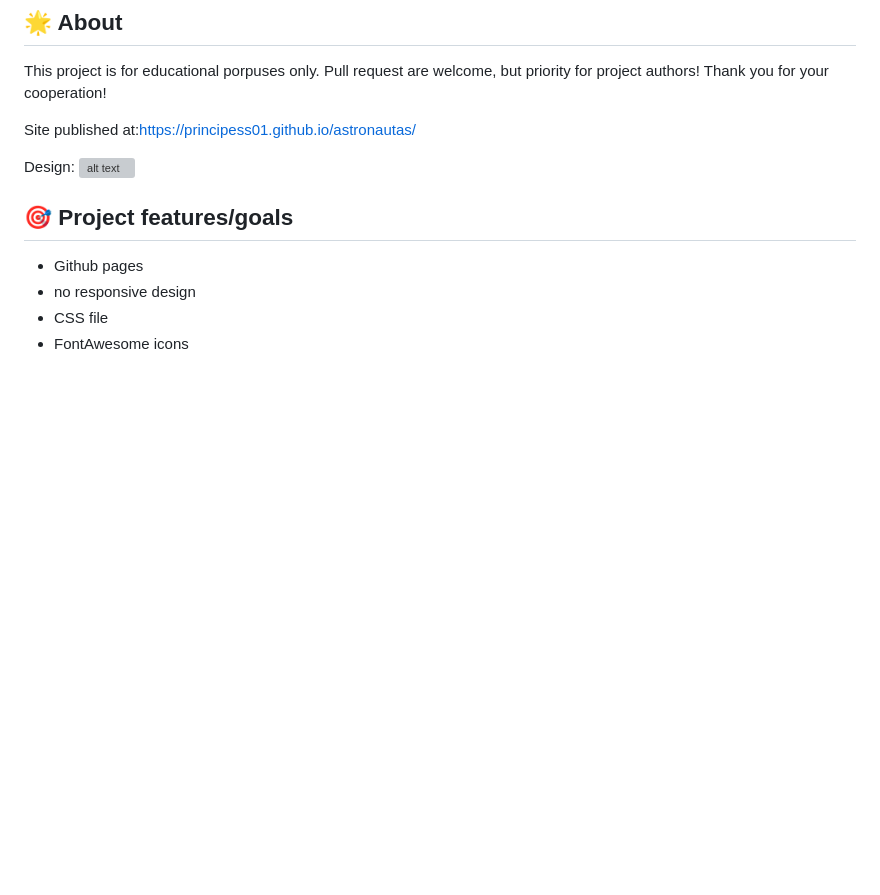
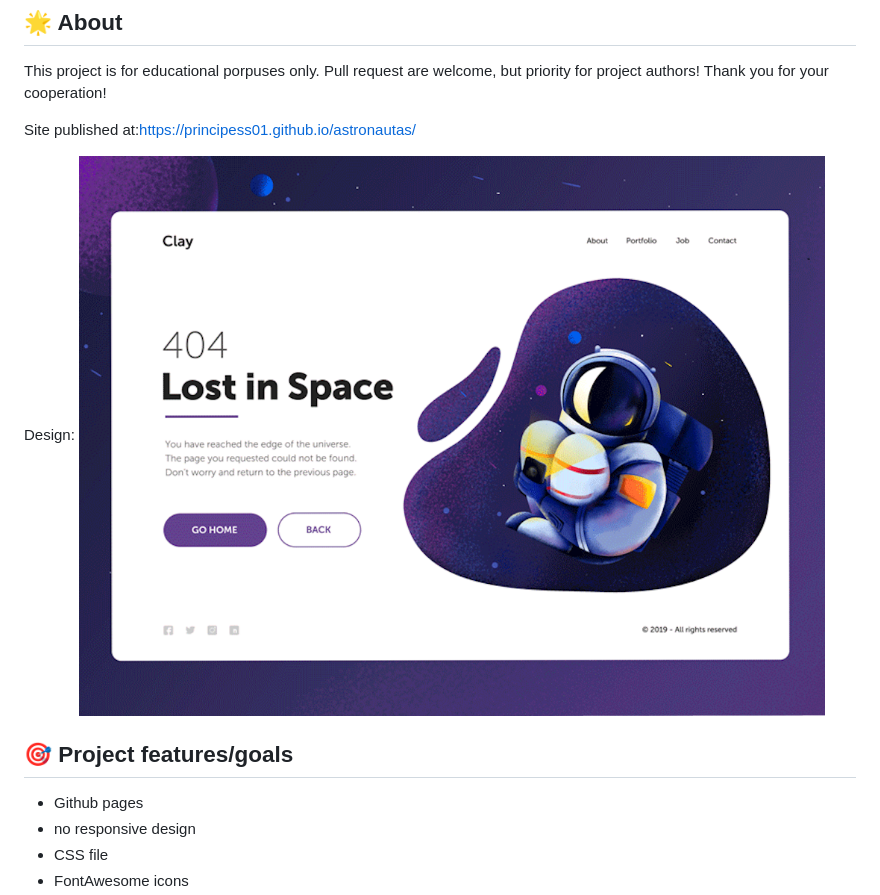
Before and after one commit to principess01/astronautas, a Markdown page: README.MD, the part around the change. Drawn GitHub-style; pictures changed too: original-design.png (added); blank space fills up the shorter version; grey boxes are pictures that could not be loaded.

Commit message:
Original design image

```diff
--- a/README.MD
+++ b/README.MD
@@ -15,7 +15,7 @@ This project is for educational porpuses only. Pull request are welcome, but pri
 
 Site published at:https://principess01.github.io/astronautas/
 
-Design: ![alt text](./insparation-design.png)
+Design: ![alt text](./original-design.png)
 
 ## 🎯 Project features/goals
 
```
